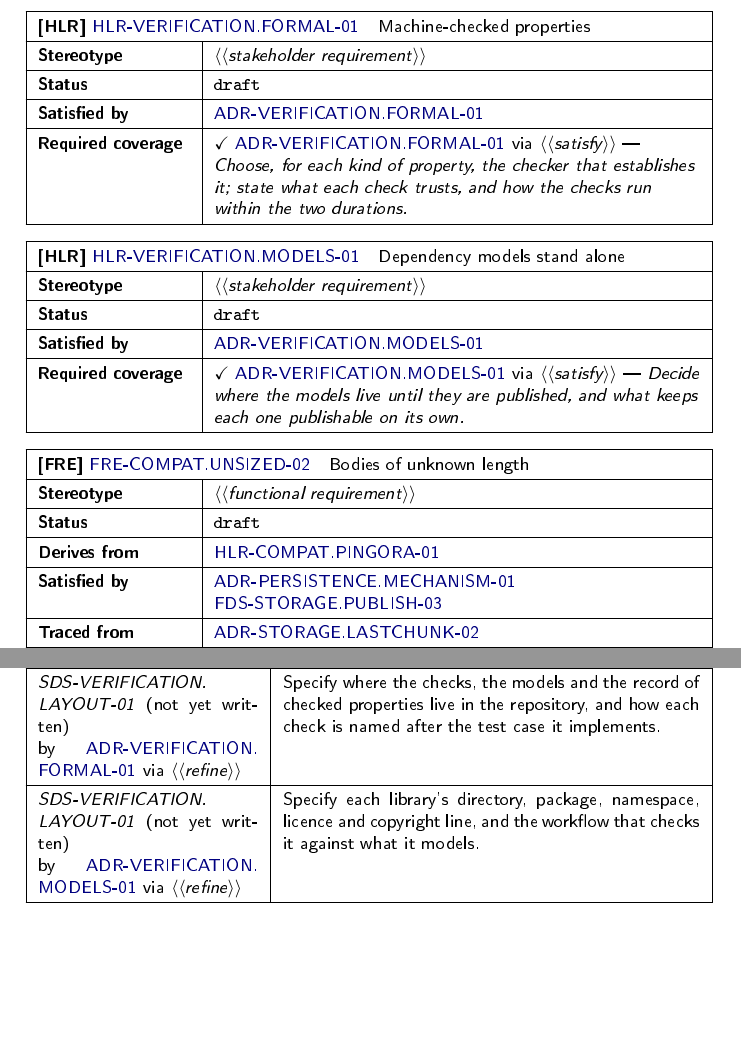
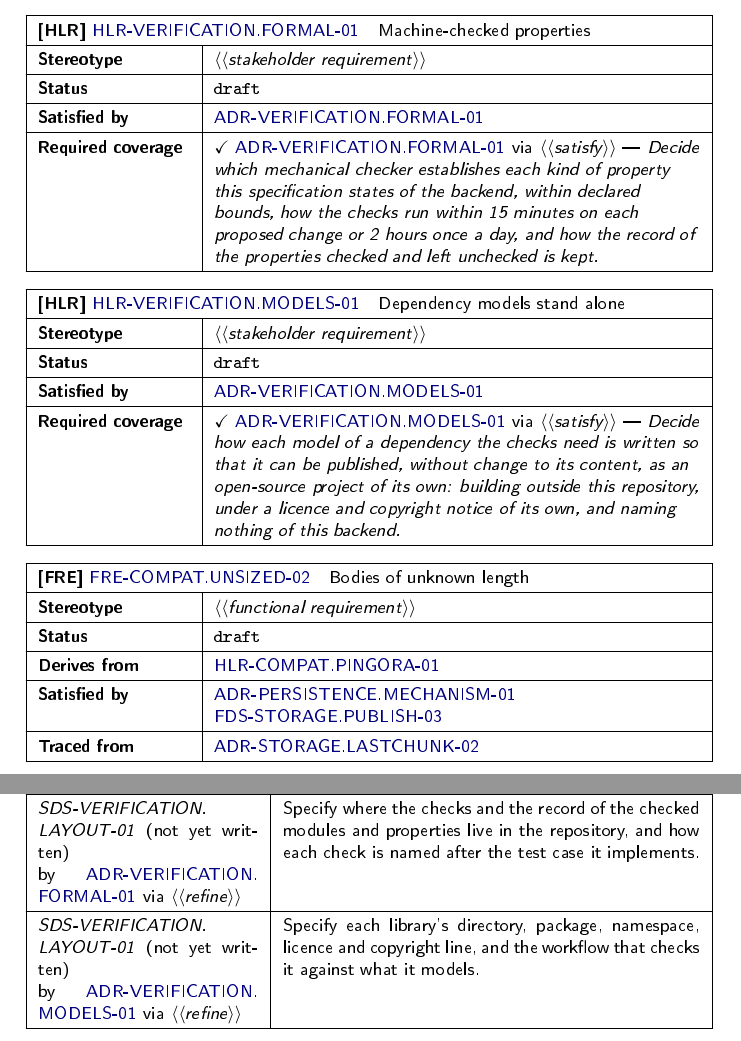
Before and after one commit to lmalheiro/durable-cache, a LaTeX thesis (docs/durable-cache.tex, which reads docs/durable-cache-hlr.tex, docs/durable-cache-hlref.tex): two parts of pages 298 and 343 of 367 before the commit and two parts of pages 298 and 344 of 368 after it, joined at a grey line, cut so that both start at the same text, the shorter picture padded with empty space. The pictures show the PDF file docs/durable-cache.pdf that the author committed with the source.

Commit message:
docs: state the verification notes as their declaring requirements' needs
Three of this branch's \reqexpect notes asked for what the expected
artifact decides rather than what the declaring requirement needs:
HLR-VERIFICATION.FORMAL-01's asked its ADR to state what each check
trusts, HLR-VERIFICATION.MODELS-01's where the models live until they
are published, and ADR-VERIFICATION.FORMAL-01's asked the layout for
where the models live, which ADR-VERIFICATION.MODELS-01 decides. Each
now states its declaring requirement's need, as the rule #47 set.

The PDF is built at REQMAN_SOURCE_REF=v0.3.0.

Co-Authored-By: Claude Opus 5.5 <noreply@anthropic.com>

```diff
--- a/docs/durable-cache-hlr.tex
+++ b/docs/durable-cache-hlr.tex
@@ -487,9 +487,11 @@
 
   \reqdiaglink{overview}{\textit{View the domain overview.}}
 
-  \reqexpect{satisfy}{ADR-VERIFICATION.FORMAL-01}{Choose, for each kind of
-  property, the checker that establishes it; state what each check trusts,
-  and how the checks run within the two durations.}
+  \reqexpect{satisfy}{ADR-VERIFICATION.FORMAL-01}{Decide which mechanical
+  checker establishes each kind of property this specification states of the
+  backend, within declared bounds, how the checks run within 15 minutes on each
+  proposed change or 2 hours once a day, and how the record of the properties
+  checked and left unchecked is kept.}
 \end{requirement}
 
 \begin{requirement}{HLR-VERIFICATION.MODELS-01}[draft][stakeholderRequirement]{Dependency models stand alone}
@@ -514,7 +516,9 @@
 
   \reqdiaglink{overview}{\textit{View the domain overview.}}
 
-  \reqexpect{satisfy}{ADR-VERIFICATION.MODELS-01}{Decide where the models
-  live until they are published, and what keeps each one publishable on its
-  own.}
+  \reqexpect{satisfy}{ADR-VERIFICATION.MODELS-01}{Decide how each model of a
+  dependency the checks need is written so that it can be published, without
+  change to its content, as an open-source project of its own: building outside
+  this repository, under a licence and copyright notice of its own, and naming
+  nothing of this backend.}
 \end{requirement}
--- a/docs/durable-cache-hlref.tex
+++ b/docs/durable-cache-hlref.tex
@@ -1091,9 +1091,9 @@
   \reqexpect{refine}{FDS-VERIFICATION.RUNS-01}{Specify each check: what it
   runs on, when it runs --- on each proposed change, or once a day ---, its
   budget, what it trusts, and how its result is reported.}
-  \reqexpect{refine}{SDS-VERIFICATION.LAYOUT-01}{Specify where the checks,
-  the models and the record of checked properties live in the repository,
-  and how each check is named after the test case it implements.}
+  \reqexpect{refine}{SDS-VERIFICATION.LAYOUT-01}{Specify where the checks and
+  the record of the checked modules and properties live in the repository, and
+  how each check is named after the test case it implements.}
 
   \satisfy{HLR-VERIFICATION.FORMAL-01}
 \end{requirement}
```
Also changed, not shown: docs/durable-cache.pdf.
